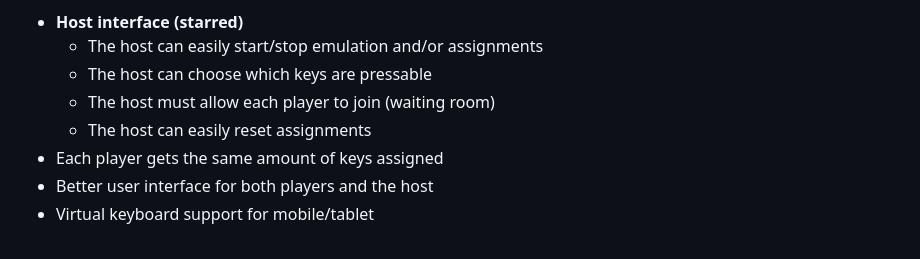
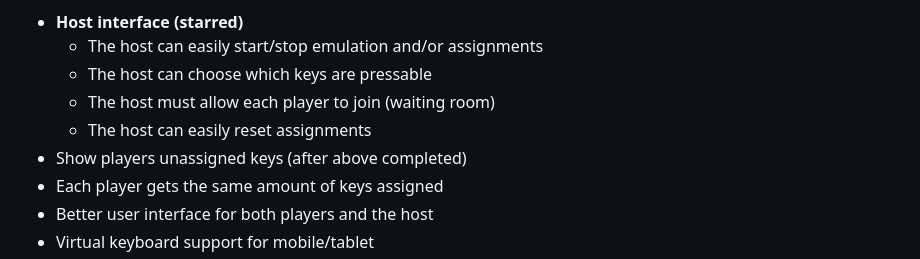
Before and after one commit to tinkerer9/collaborativekeys, a Markdown page: README.md, the part around the change. Rendered like a GitHub page.

Commit message:
extra features in readme

```diff
--- a/README.md
+++ b/README.md
@@ -97,6 +97,7 @@ Here are a few we might want to add later:
     - The host can choose which keys are pressable
     - The host must allow each player to join (waiting room)
     - The host can easily reset assignments
+- Show players unassigned keys (after above completed)
 - Each player gets the same amount of keys assigned
 - Better user interface for both players and the host
 - Virtual keyboard support for mobile/tablet
```
